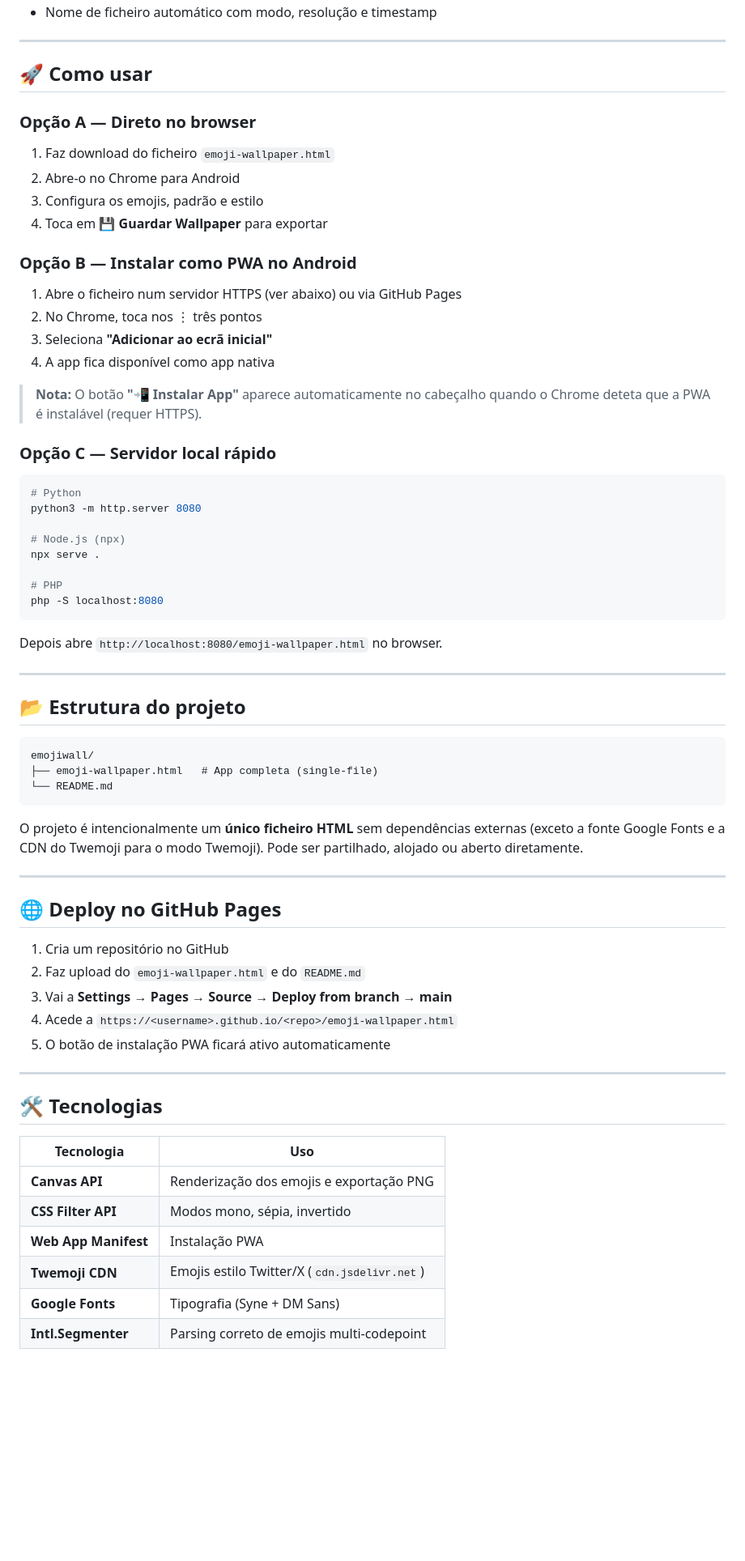
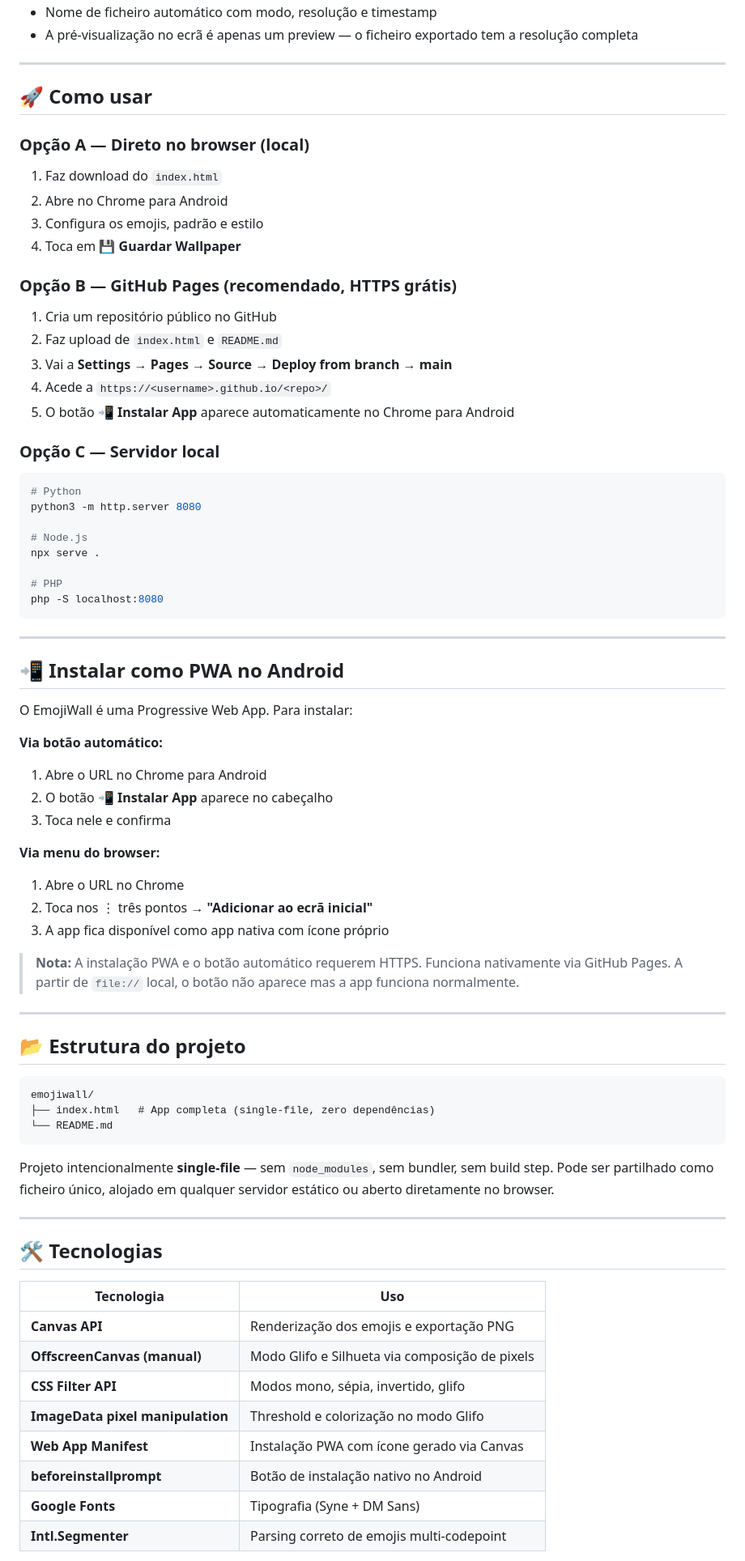
Before and after one commit to dferreiramarques/EmojiWall, a Markdown page: README.md, the part around one of its changes. Shown at 81% size. GitHub-like rendering; blank space fills up the shorter version.

````diff
--- a/README.md
+++ b/README.md
@@ -61,35 +65,52 @@
 - Nome de ficheiro automático com modo, resolução e timestamp
+- A pré-visualização no ecrã é apenas um preview — o ficheiro exportado tem a resolução completa
 
 ---
 
 ## 🚀 Como usar
 
-### Opção A — Direto no browser
-1. Faz download do ficheiro `emoji-wallpaper.html`
-2. Abre-o no Chrome para Android
+### Opção A — Direto no browser (local)
+1. Faz download do `index.html`
+2. Abre no Chrome para Android
 3. Configura os emojis, padrão e estilo
-4. Toca em **💾 Guardar Wallpaper** para exportar
+4. Toca em **💾 Guardar Wallpaper**
 
-### Opção B — Instalar como PWA no Android
-1. Abre o ficheiro num servidor HTTPS (ver abaixo) ou via GitHub Pages
-2. No Chrome, toca nos ⋮ três pontos
-3. Seleciona **"Adicionar ao ecrã inicial"**
-4. A app fica disponível como app nativa
+### Opção B — GitHub Pages (recomendado, HTTPS grátis)
+1. Cria um repositório público no GitHub
+2. Faz upload de `index.html` e `README.md`
+3. Vai a **Settings → Pages → Source → Deploy from branch → main**
+4. Acede a `https://<username>.github.io/<repo>/`
+5. O botão **📲 Instalar App** aparece automaticamente no Chrome para Android
 
-> **Nota:** O botão **"📲 Instalar App"** aparece automaticamente no cabeçalho quando o Chrome deteta que a PWA é instalável (requer HTTPS).
-
-### Opção C — Servidor local rápido
+### Opção C — Servidor local
 ```bash
 # Python
 python3 -m http.server 8080
 
-# Node.js (npx)
+# Node.js
 npx serve .
 
 # PHP
 php -S localhost:8080
 ```
-Depois abre `http://localhost:8080/emoji-wallpaper.html` no browser.
+
+---
+
+## 📲 Instalar como PWA no Android
+
+O EmojiWall é uma Progressive Web App. Para instalar:
+
+**Via botão automático:**
+1. Abre o URL no Chrome para Android
+2. O botão **📲 Instalar App** aparece no cabeçalho
+3. Toca nele e confirma
+
+**Via menu do browser:**
+1. Abre o URL no Chrome
+2. Toca nos ⋮ três pontos → **"Adicionar ao ecrã inicial"**
+3. A app fica disponível como app nativa com ícone próprio
+
+> **Nota:** A instalação PWA e o botão automático requerem HTTPS. Funciona nativamente via GitHub Pages. A partir de `file://` local, o botão não aparece mas a app funciona normalmente.
 
 ---
 
@@ -97,21 +118,11 @@ Depois abre `http://localhost:8080/emoji-wallpaper.html` no browser.
 
 ```
 emojiwall/
-├── emoji-wallpaper.html   # App completa (single-file)
+├── index.html   # App completa (single-file, zero dependências)
 └── README.md
 ```
 
-O projeto é intencionalmente um **único ficheiro HTML** sem dependências externas (exceto a fonte Google Fonts e a CDN do Twemoji para o modo Twemoji). Pode ser partilhado, alojado ou aberto diretamente.
-
----
-
-## 🌐 Deploy no GitHub Pages
-
-1. Cria um repositório no GitHub
-2. Faz upload do `emoji-wallpaper.html` e do `README.md`
-3. Vai a **Settings → Pages → Source → Deploy from branch → main**
-4. Acede a `https://<username>.github.io/<repo>/emoji-wallpaper.html`
-5. O botão de instalação PWA ficará ativo automaticamente
+Projeto intencionalmente **single-file** — sem `node_modules`, sem bundler, sem build step. Pode ser partilhado como ficheiro único, alojado em qualquer servidor estático ou aberto diretamente no browser.
 
 ---
 
@@ -120,9 +131,11 @@ O projeto é intencionalmente um **único ficheiro HTML** sem dependências exte
 | Tecnologia | Uso |
 |---|---|
 | **Canvas API** | Renderização dos emojis e exportação PNG |
-| **CSS Filter API** | Modos mono, sépia, invertido |
-| **Web App Manifest** | Instalação PWA |
-| **Twemoji CDN** | Emojis estilo Twitter/X (`cdn.jsdelivr.net`) |
+| **OffscreenCanvas (manual)** | Modo Glifo e Silhueta via composição de pixels |
+| **CSS Filter API** | Modos mono, sépia, invertido, glifo |
+| **ImageData pixel manipulation** | Threshold e colorização no modo Glifo |
+| **Web App Manifest** | Instalação PWA com ícone gerado via Canvas |
+| **beforeinstallprompt** | Botão de instalação nativo no Android |
 | **Google Fonts** | Tipografia (Syne + DM Sans) |
 | **Intl.Segmenter** | Parsing correto de emojis multi-codepoint |
 
````
Also changed, not shown: other parts of README.md (+30 -22 lines).
